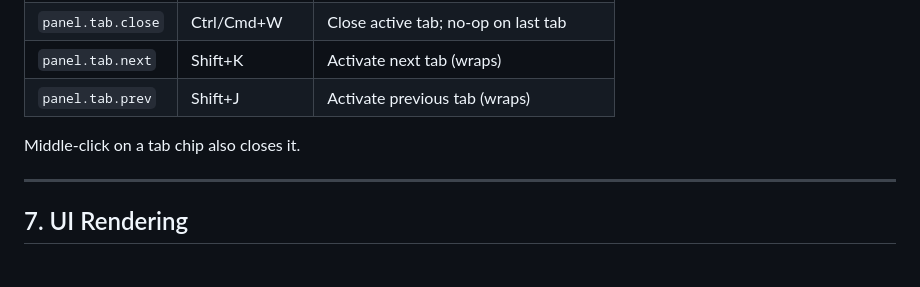
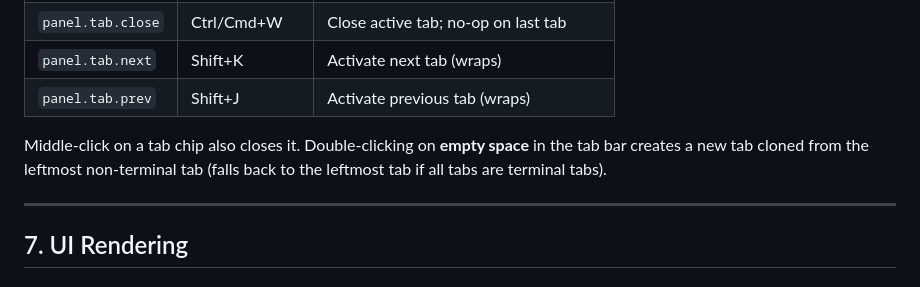
Before and after one commit to ktxed/fbro, a Markdown page: spex/tabs.md, the part around the change. Rendered like a GitHub page.

Commit message:
document tab support

```diff
--- a/spex/tabs.md
+++ b/spex/tabs.md
@@ -203,7 +203,7 @@ These bindings are **panel-scoped**: they fire only when a panel listing has foc
 | `panel.tab.next` | Shift+K | Activate next tab (wraps) |
 | `panel.tab.prev` | Shift+J | Activate previous tab (wraps) |
 
-Middle-click on a tab chip also closes it.
+Middle-click on a tab chip also closes it. Double-clicking on **empty space** in the tab bar creates a new tab cloned from the leftmost non-terminal tab (falls back to the leftmost tab if all tabs are terminal tabs).
 
 ---
 
```
